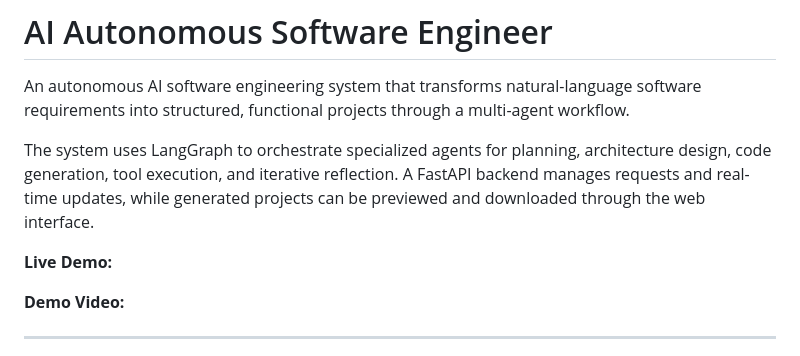
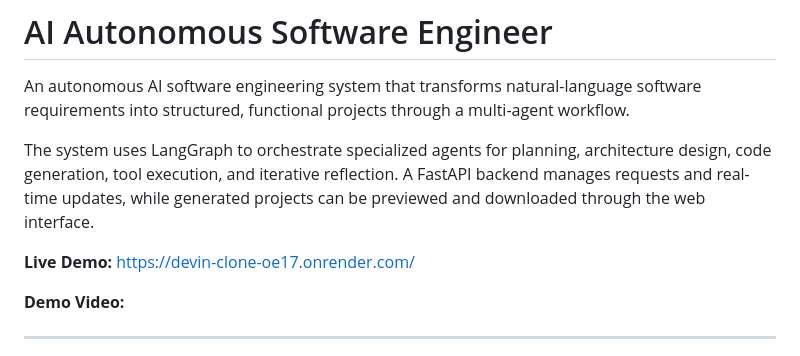
Before and after one commit to Prem-Yelwande/DEVIN_CLONE, a Markdown page: README.md, the part around the change. GitHub-like rendering.

```diff
--- a/README.md
+++ b/README.md
@@ -5,6 +5,7 @@ An autonomous AI software engineering system that transforms natural-language so
 The system uses LangGraph to orchestrate specialized agents for planning, architecture design, code generation, tool execution, and iterative reflection. A FastAPI backend manages requests and real-time updates, while generated projects can be previewed and downloaded through the web interface.
 
 **Live Demo:**
+https://devin-clone-oe17.onrender.com/
 
 **Demo Video:**
 
```
